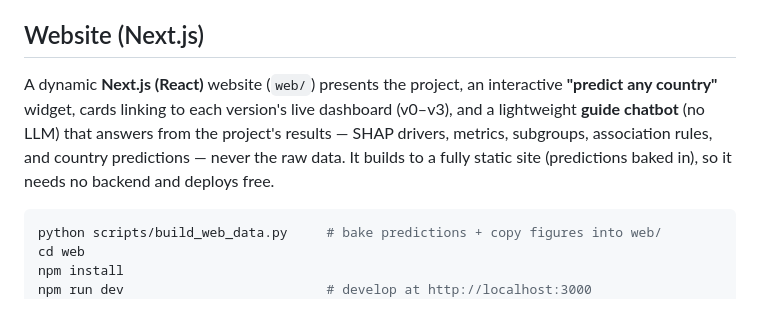
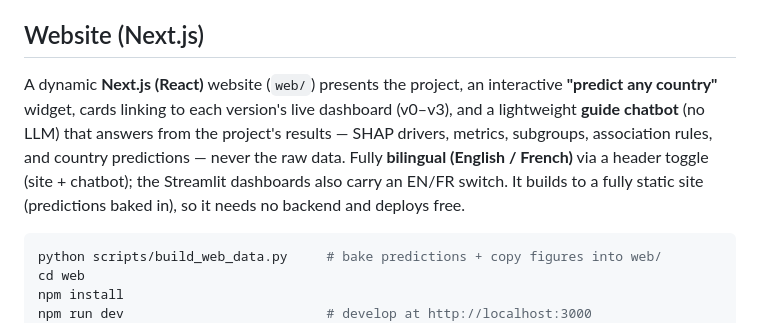
Before and after one commit to NawfalRAZOUK7/Mental-Health, a Markdown page: README.md, the part around the change. GitHub-like rendering.

Commit message:
docs: note bilingual EN/FR support in README

````diff
--- a/README.md
+++ b/README.md
@@ -127,7 +127,7 @@ Notes:
 
 ## Website (Next.js)
 
-A dynamic **Next.js (React)** website (`web/`) presents the project, an interactive **"predict any country"** widget, cards linking to each version's live dashboard (v0–v3), and a lightweight **guide chatbot** (no LLM) that answers from the project's results — SHAP drivers, metrics, subgroups, association rules, and country predictions — never the raw data. It builds to a fully static site (predictions baked in), so it needs no backend and deploys free.
+A dynamic **Next.js (React)** website (`web/`) presents the project, an interactive **"predict any country"** widget, cards linking to each version's live dashboard (v0–v3), and a lightweight **guide chatbot** (no LLM) that answers from the project's results — SHAP drivers, metrics, subgroups, association rules, and country predictions — never the raw data. Fully **bilingual (English / French)** via a header toggle (site + chatbot); the Streamlit dashboards also carry an EN/FR switch. It builds to a fully static site (predictions baked in), so it needs no backend and deploys free.
 
 ```bash
 python scripts/build_web_data.py     # bake predictions + copy figures into web/
````
